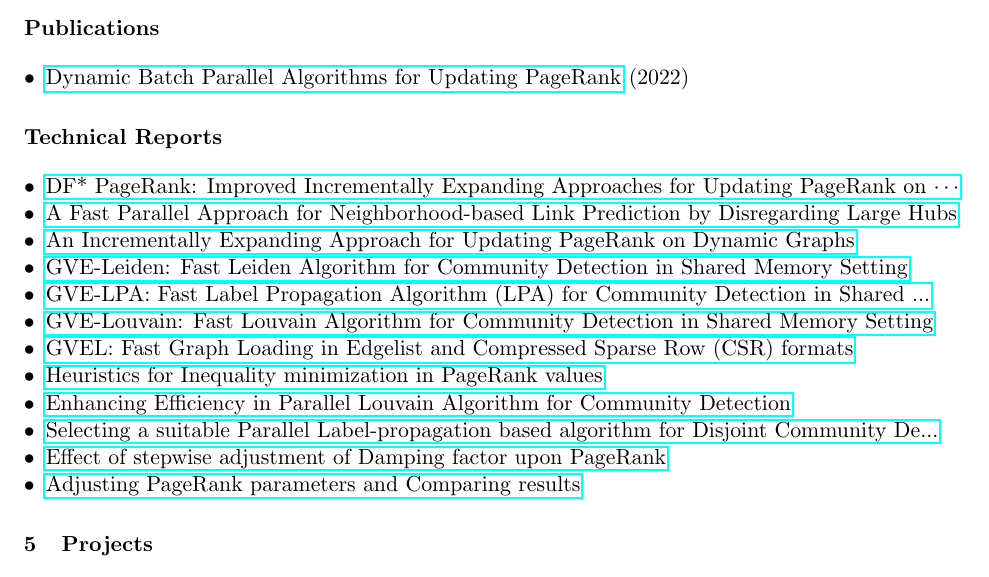
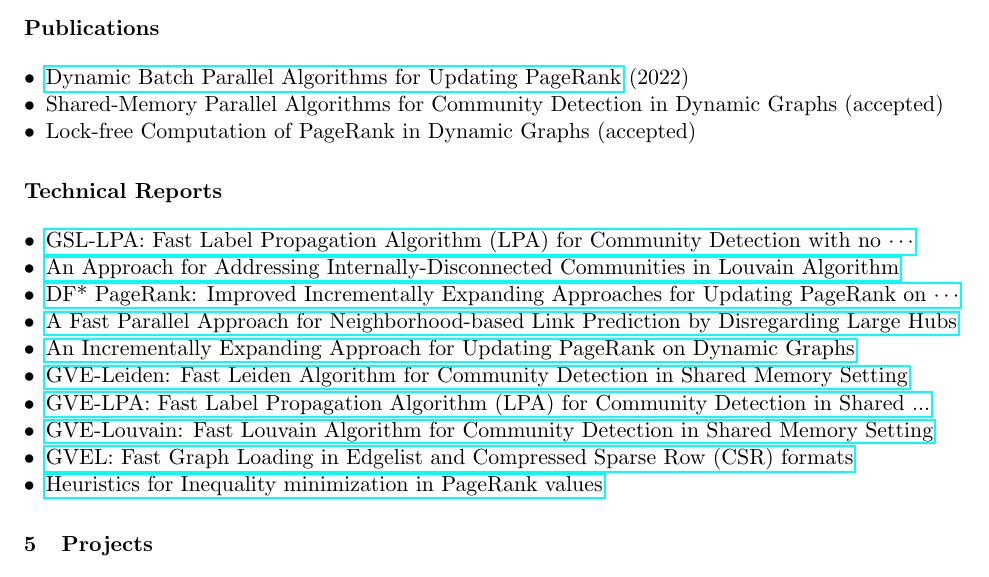
Before and after one commit to merferry/resume, a LaTeX document (main.tex, which reads 04-research.tex): part of page 2 of 2, cut so that both start at the same text. Compiled offline with pdfLaTeX.

Commit message:
add new reports here

```diff
--- a/04-research.tex
+++ b/04-research.tex
@@ -2,6 +2,8 @@
 
 \begin{itemize}[noitemsep, leftmargin=*]
   \item \href{https://ieeexplore.ieee.org/abstract/document/9835216/}{Dynamic Batch Parallel Algorithms for Updating PageRank} (2022)
+  \item Shared-Memory Parallel Algorithms for Community Detection in Dynamic Graphs (accepted)
+  \item Lock-free Computation of PageRank in Dynamic Graphs (accepted)
 \end{itemize}
 
 
@@ -10,6 +12,8 @@
 \section*{Technical Reports}
 
 \begin{itemize}[noitemsep, leftmargin=*]
+  \item \href{https://arxiv.org/abs/2403.01261}{GSL-LPA: Fast Label Propagation Algorithm (LPA) for Community Detection with no $\cdots$}
+  \item \href{https://arxiv.org/abs/2402.11454}{An Approach for Addressing Internally-Disconnected Communities in Louvain Algorithm}
   \item \href{https://arxiv.org/abs/2401.15870}{DF* PageRank: Improved Incrementally Expanding Approaches for Updating PageRank on $\cdots$}
   \item \href{https://arxiv.org/abs/2401.11415}{A Fast Parallel Approach for Neighborhood-based Link Prediction by Disregarding Large Hubs}
   \item \href{https://arxiv.org/abs/2401.03256}{An Incrementally Expanding Approach for Updating PageRank on Dynamic Graphs}
@@ -18,8 +22,9 @@
   \item \href{https://arxiv.org/abs/2312.04876}{GVE-Louvain: Fast Louvain Algorithm for Community Detection in Shared Memory Setting}
   \item \href{https://arxiv.org/abs/2311.14650}{GVEL: Fast Graph Loading in Edgelist and Compressed Sparse Row (CSR) formats}
   \item \href{https://arxiv.org/abs/2310.18537}{Heuristics for Inequality minimization in PageRank values}
-  \item \href{https://arxiv.org/abs/2301.12390}{Enhancing Efficiency in Parallel Louvain Algorithm for Community Detection}
-  \item \href{https://arxiv.org/abs/2301.09125}{Selecting a suitable Parallel Label-propagation based algorithm for Disjoint Community De...}
-  \item \href{https://arxiv.org/abs/2108.04150}{Effect of stepwise adjustment of Damping factor upon PageRank}
-  \item \href{https://arxiv.org/abs/2108.02997}{Adjusting PageRank parameters and Comparing results}
 \end{itemize}
+
+
+
+
+\ignore{\section*{Reviews}}
```
Also changed, not shown: 04-research.tex (24 more changed lines).
